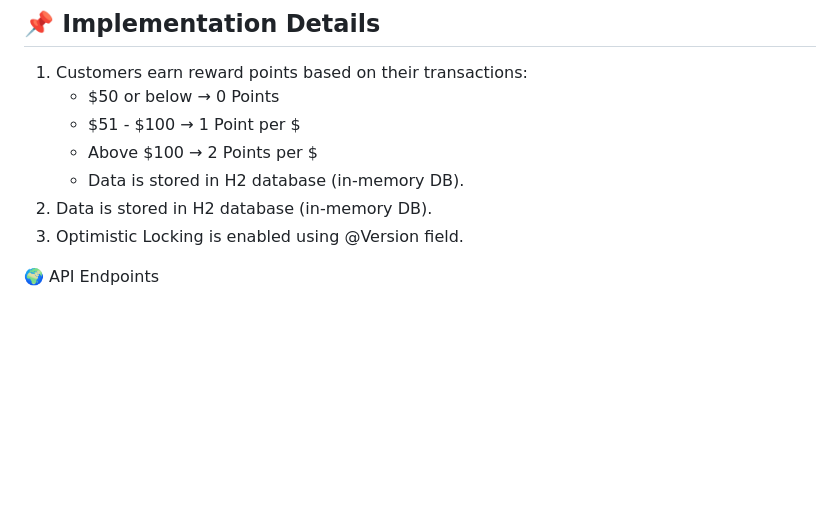
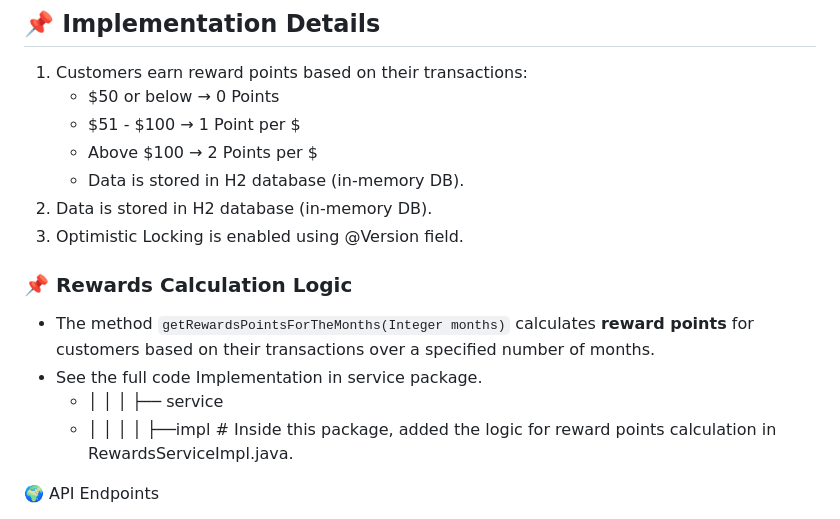
Before and after one commit to sonu786336/rewards-service, a Markdown page: rewards-service/REDAME.md, the part around the change. Rendered like a GitHub page; blank space fills up the shorter version.

```diff
--- a/rewards-service/REDAME.md
+++ b/rewards-service/REDAME.md
@@ -57,6 +57,12 @@ cd rewards-service
 	- Data is stored in H2 database (in-memory DB).
 2. Data is stored in H2 database (in-memory DB).
 3. Optimistic Locking is enabled using @Version field.
+
+### 📌 Rewards Calculation Logic
+- The method `getRewardsPointsForTheMonths(Integer months)` calculates **reward points** for customers based on their transactions over a specified number of months.
+- See the full code Implementation in service package.
+  - │ │ │ ├── service
+  - │ │ │ │ ├──impl # Inside this package, added the logic for reward points calculation in RewardsServiceImpl.java.
 
 🌍 API Endpoints
 - POST :- /api/rewards/add → Add a single transaction
```
